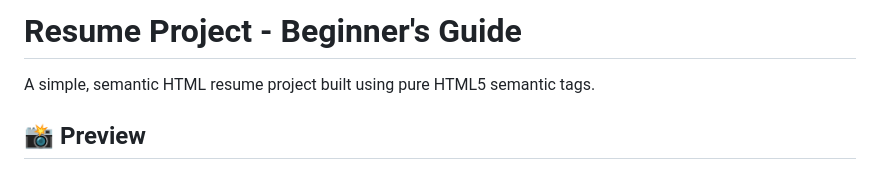
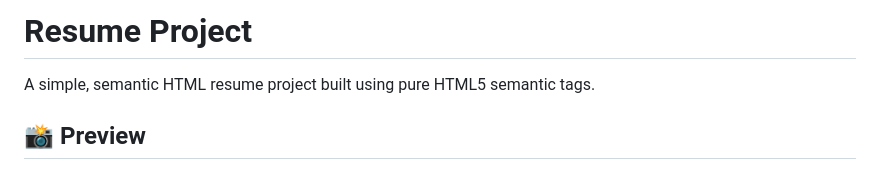
Before and after one commit to goutampatel930-dot/My-Resume, a Markdown page: README.md, the part around the change. Drawn GitHub-style.

```diff
--- a/README.md
+++ b/README.md
@@ -1,4 +1,4 @@
-# Resume Project - Beginner's Guide
+# Resume Project
 
 A simple, semantic HTML resume project built using pure HTML5 semantic tags.
 
```
